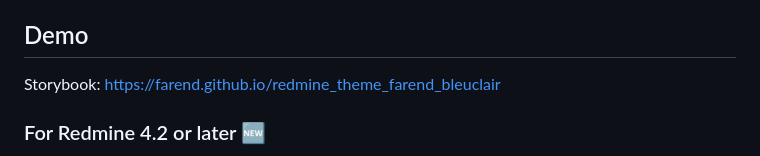
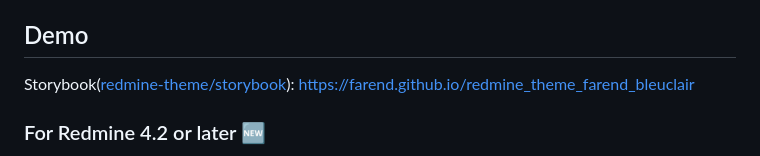
Before and after one commit to farend/redmine_theme_farend_bleuclair, a Markdown page: README.md, the part around the change. GitHub-like rendering.

```diff
--- a/README.md
+++ b/README.md
@@ -16,7 +16,7 @@ Bleuclair theme is used as standard for [RedMica - the future Redmine you can ge
 
 ## Demo
 
-Storybook: https://farend.github.io/redmine_theme_farend_bleuclair
+Storybook([redmine-theme/storybook](https://github.com/redmine-theme/storybook)): https://farend.github.io/redmine_theme_farend_bleuclair
 
 ### For Redmine 4.2 or later :new:
 
```
